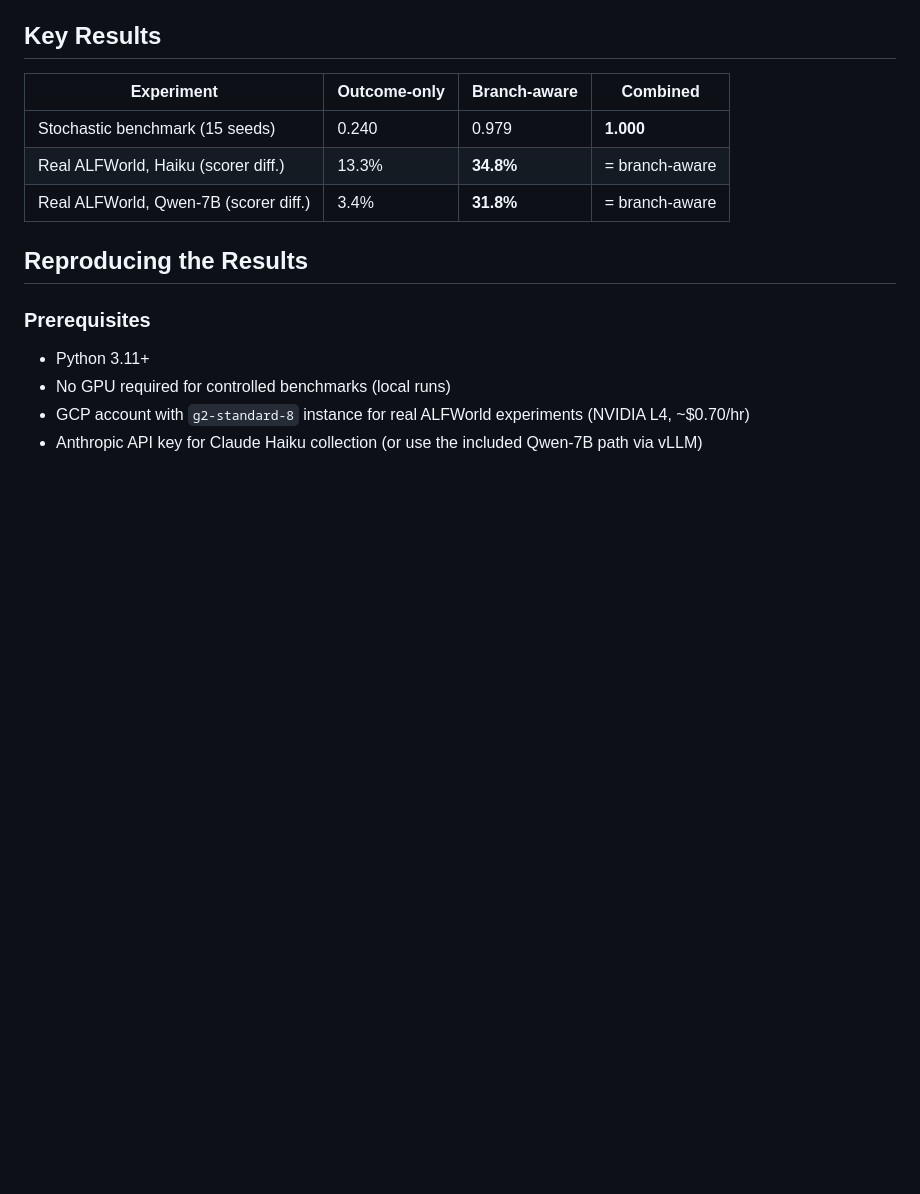
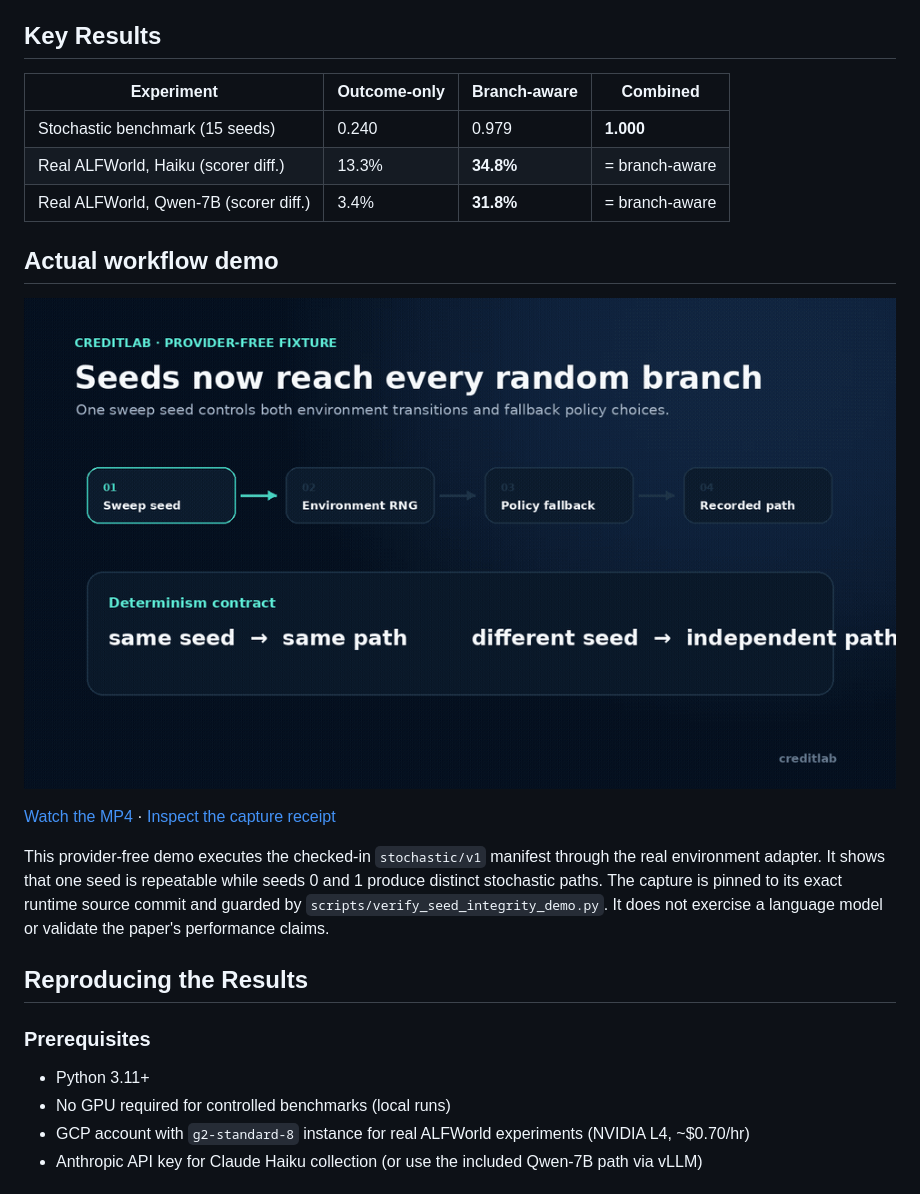
Before and after one commit to jadenfix/CreditAssignment, a Markdown page: README.md, the part around the change. Rendered like a GitHub page; pictures changed too: media/demo/seed-integrity.gif (added); blank space fills up the shorter version.

Commit message:
Add source-pinned seed integrity demo

```diff
--- a/README.md
+++ b/README.md
@@ -11,6 +11,14 @@ We identify *loop-action bias* as a mechanistic failure mode of outcome-only cre
 | Stochastic benchmark (15 seeds) | 0.240 | 0.979 | **1.000** |
 | Real ALFWorld, Haiku (scorer diff.) | 13.3% | **34.8%** | = branch-aware |
 | Real ALFWorld, Qwen-7B (scorer diff.) | 3.4% | **31.8%** | = branch-aware |
+
+## Actual workflow demo
+
+![CreditLab stochastic seed integrity demo](media/demo/seed-integrity.gif)
+
+[Watch the MP4](media/demo/seed-integrity.mp4) · [Inspect the capture receipt](media/demo/capture.json)
+
+This provider-free demo executes the checked-in `stochastic/v1` manifest through the real environment adapter. It shows that one seed is repeatable while seeds 0 and 1 produce distinct stochastic paths. The capture is pinned to its exact runtime source commit and guarded by `scripts/verify_seed_integrity_demo.py`. It does not exercise a language model or validate the paper's performance claims.
 
 ## Reproducing the Results
 
```
Also changed, not shown: 3 other files.
